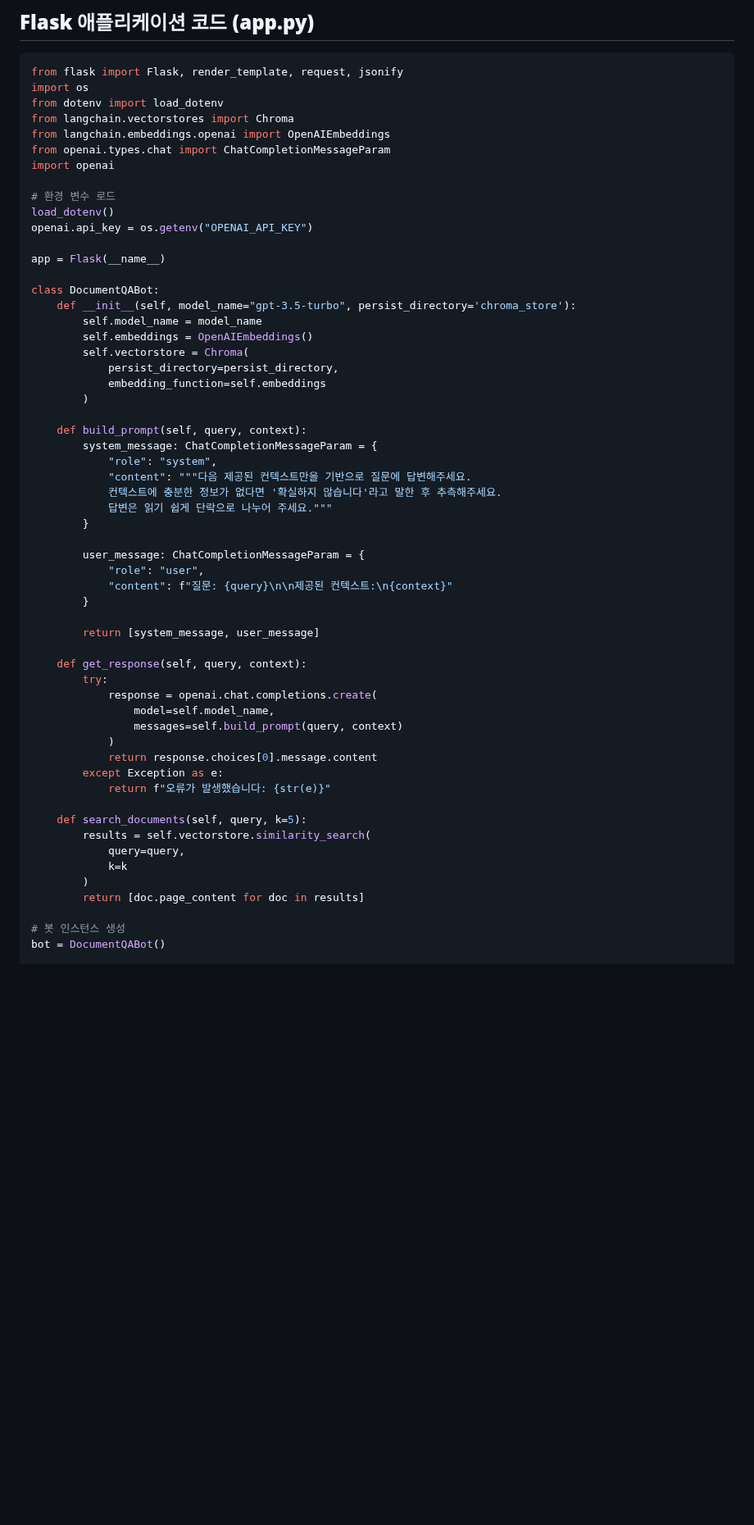
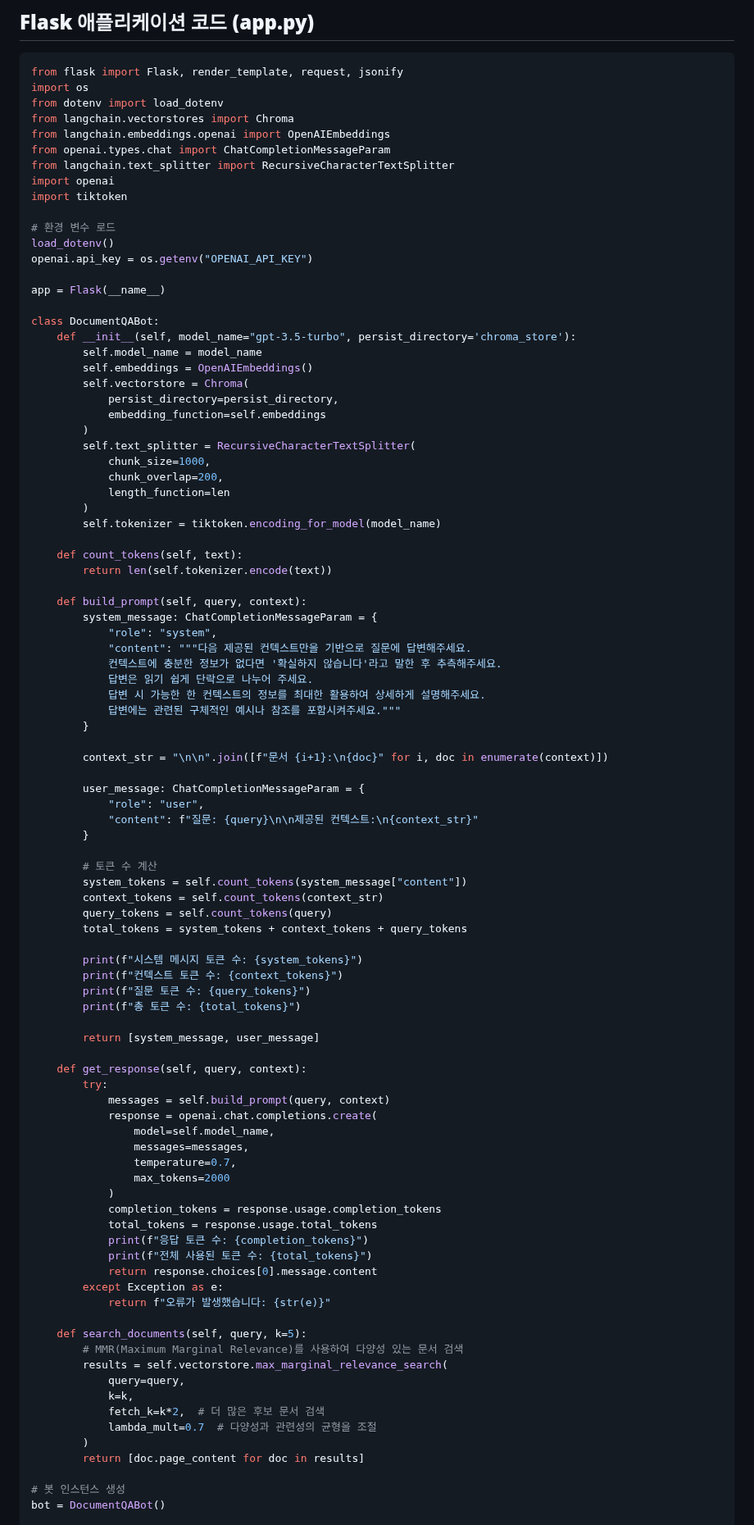
Before and after one commit to salted1532/AIProgramming, a Markdown page: README.md, the part around one of its changes. Shown at 82% size. GitHub-like rendering; blank space fills up the shorter version.

```diff
--- a/README.md
+++ b/README.md
@@ -176,7 +176,9 @@ from dotenv import load_dotenv
 from langchain.vectorstores import Chroma
 from langchain.embeddings.openai import OpenAIEmbeddings
 from openai.types.chat import ChatCompletionMessageParam
+from langchain.text_splitter import RecursiveCharacterTextSplitter
 import openai
+import tiktoken
 
 # 환경 변수 로드
 load_dotenv()
@@ -192,36 +194,70 @@ class DocumentQABot:
             persist_directory=persist_directory,
             embedding_function=self.embeddings
         )
+        self.text_splitter = RecursiveCharacterTextSplitter(
+            chunk_size=1000,
+            chunk_overlap=200,
+            length_function=len
+        )
+        self.tokenizer = tiktoken.encoding_for_model(model_name)
+
+    def count_tokens(self, text):
+        return len(self.tokenizer.encode(text))
 
     def build_prompt(self, query, context):
         system_message: ChatCompletionMessageParam = {
             "role": "system",
             "content": """다음 제공된 컨텍스트만을 기반으로 질문에 답변해주세요.
             컨텍스트에 충분한 정보가 없다면 '확실하지 않습니다'라고 말한 후 추측해주세요.
-            답변은 읽기 쉽게 단락으로 나누어 주세요."""
+            답변은 읽기 쉽게 단락으로 나누어 주세요.
+            답변 시 가능한 한 컨텍스트의 정보를 최대한 활용하여 상세하게 설명해주세요.
+            답변에는 관련된 구체적인 예시나 참조를 포함시켜주세요."""
         }
+
+        context_str = "\n\n".join([f"문서 {i+1}:\n{doc}" for i, doc in enumerate(context)])
 
         user_message: ChatCompletionMessageParam = {
             "role": "user",
-            "content": f"질문: {query}\n\n제공된 컨텍스트:\n{context}"
+            "content": f"질문: {query}\n\n제공된 컨텍스트:\n{context_str}"
         }
+
+        # 토큰 수 계산
+        system_tokens = self.count_tokens(system_message["content"])
+        context_tokens = self.count_tokens(context_str)
+        query_tokens = self.count_tokens(query)
+        total_tokens = system_tokens + context_tokens + query_tokens
+
+        print(f"시스템 메시지 토큰 수: {system_tokens}")
+        print(f"컨텍스트 토큰 수: {context_tokens}")
+        print(f"질문 토큰 수: {query_tokens}")
+        print(f"총 토큰 수: {total_tokens}")
 
         return [system_message, user_message]
 
     def get_response(self, query, context):
         try:
+            messages = self.build_prompt(query, context)
             response = openai.chat.completions.create(
                 model=self.model_name,
-                messages=self.build_prompt(query, context)
+                messages=messages,
+                temperature=0.7,
+                max_tokens=2000
             )
+            completion_tokens = response.usage.completion_tokens
+            total_tokens = response.usage.total_tokens
+            print(f"응답 토큰 수: {completion_tokens}")
+            print(f"전체 사용된 토큰 수: {total_tokens}")
             return response.choices[0].message.content
         except Exception as e:
             return f"오류가 발생했습니다: {str(e)}"
 
     def search_documents(self, query, k=5):
-        results = self.vectorstore.similarity_search(
+        # MMR(Maximum Marginal Relevance)를 사용하여 다양성 있는 문서 검색
+        results = self.vectorstore.max_marginal_relevance_search(
             query=query,
-            k=k
+            k=k,
+            fetch_k=k*2,  # 더 많은 후보 문서 검색
+            lambda_mult=0.7  # 다양성과 관련성의 균형을 조절
         )
         return [doc.page_content for doc in results]
 
```
Also changed, not shown: other parts of README.md (+2 -3 lines).
